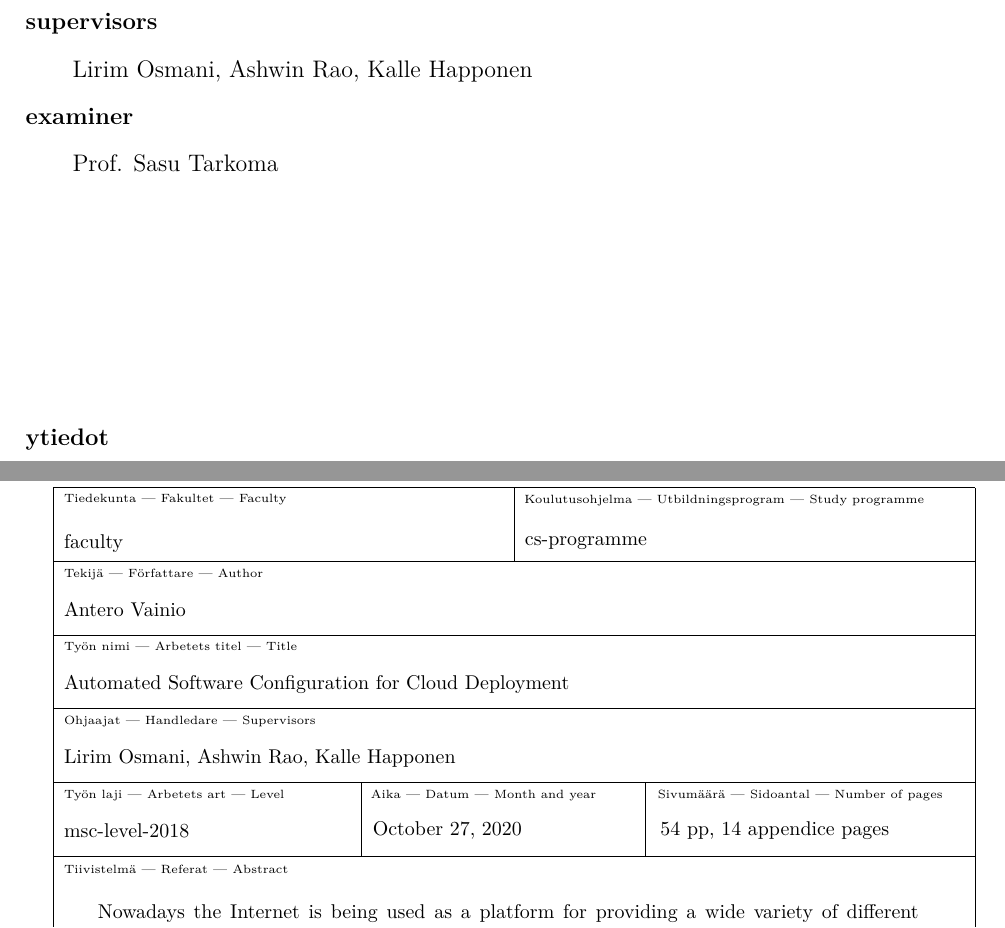
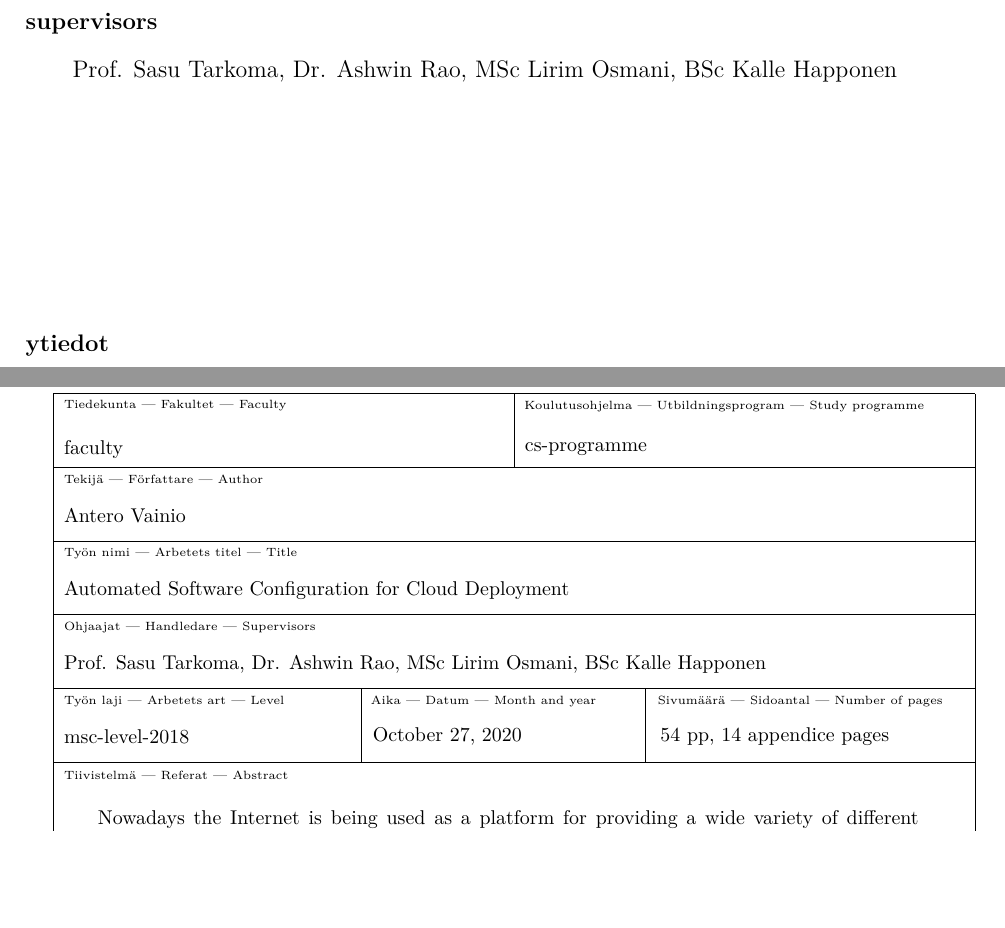
Before and after one commit to AnteronGitHub/thesis-paper, a LaTeX thesis (HY-CS-main.tex, which reads HYthesisML.cls): two parts of pages 2 and 3 of 75, joined at a grey line, cut so that both start at the same text, the shorter picture padded with empty space. Compiled offline with pdfLaTeX; a LaTeX package or settings file that is missing is left out.

Commit message:
Update supervisor list and remove examiner

```diff
--- a/HY-CS-main.tex
+++ b/HY-CS-main.tex
@@ -313,8 +313,9 @@
 % Set supervisors and examiners, use the titles according to the thesis language
 % Prof.
 % Dr. or in Finnish toht. or tri or FT, TkT, Ph.D. or in Swedish...
-\supervisors{Lirim Osmani, Ashwin Rao, Kalle Happonen}
-\examiners{Prof. Sasu Tarkoma}
+\supervisors{Prof. Sasu Tarkoma, Dr. Ashwin Rao, MSc Lirim Osmani, BSc Kalle
+Happonen}
+\examiners{}
 
 
 \keywords{Networking, Virtualization, Distributed Systems}
--- a/HYthesisML.cls
+++ b/HYthesisML.cls
@@ -631,12 +631,12 @@
      \par
     }
 
-    \par
-    {\bf\examinerlabel}\par
-    {\leftskip=2em
-     \@examiners
-     \par
-    }
+%   \par
+%   {\bf\examinerlabel}\par
+%   {\leftskip=2em
+%    \@examiners
+%    \par
+%   }
 }
 \fi
 
```
